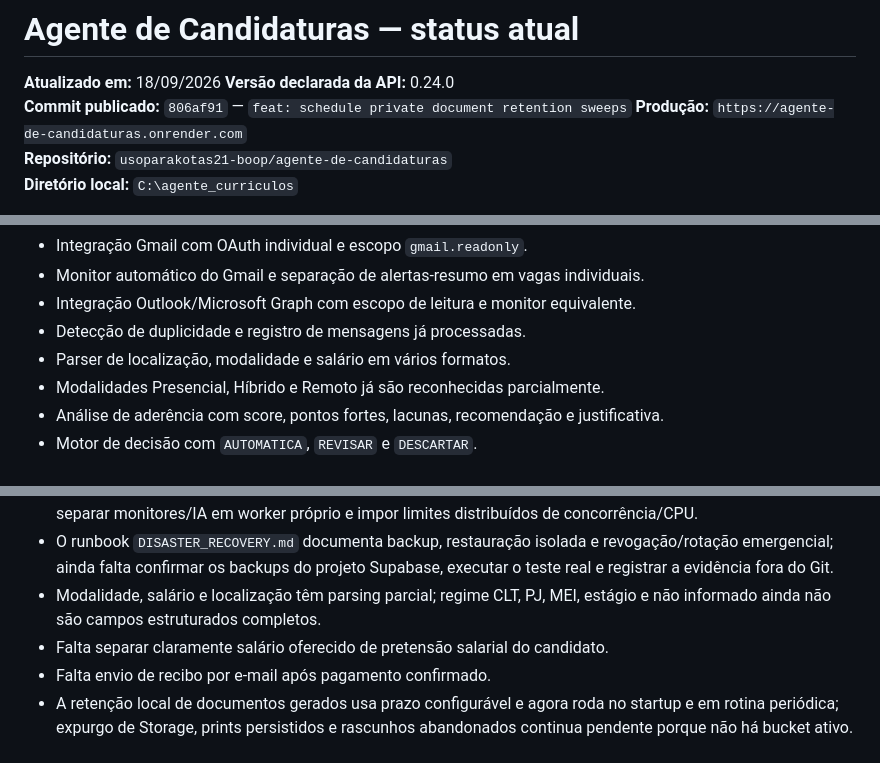
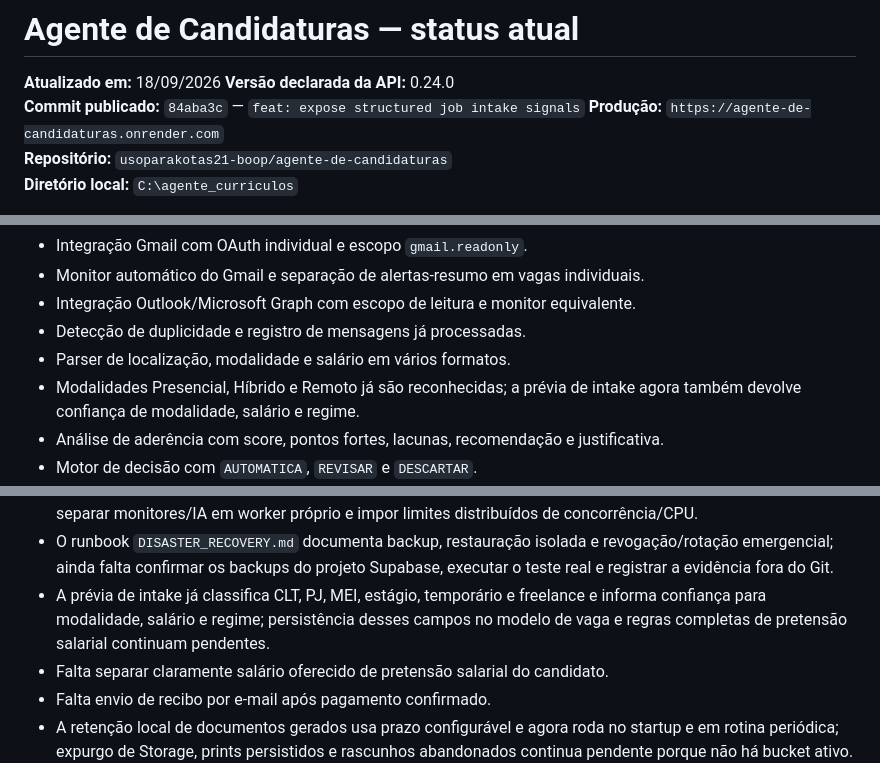
Before and after one commit to usoparakotas21-boop/agente-de-candidaturas, a Markdown page: PROJETO_STATUS_ATUAL.md, 3 parts joined by grey strips. GitHub-like rendering.

Commit message:
docs: record structured intake delivery

```diff
--- a/PROJETO_STATUS_ATUAL.md
+++ b/PROJETO_STATUS_ATUAL.md
@@ -2,7 +2,7 @@
 
 **Atualizado em:** 18/09/2026
 **Versão declarada da API:** 0.24.0
-**Commit publicado:** `806af91` — `feat: schedule private document retention sweeps`
+**Commit publicado:** `84aba3c` — `feat: expose structured job intake signals`
 **Produção:** `https://agente-de-candidaturas.onrender.com`
 **Repositório:** `usoparakotas21-boop/agente-de-candidaturas`
 **Diretório local:** `C:\agente_curriculos`
@@ -44,7 +44,7 @@ Este arquivo é o retrato operacional atual. O arquivo `PROJETO_STATUS.md` conti
 - Integração Outlook/Microsoft Graph com escopo de leitura e monitor equivalente.
 - Detecção de duplicidade e registro de mensagens já processadas.
 - Parser de localização, modalidade e salário em vários formatos.
-- Modalidades Presencial, Híbrido e Remoto já são reconhecidas parcialmente.
+- Modalidades Presencial, Híbrido e Remoto já são reconhecidas; a prévia de intake agora também devolve confiança de modalidade, salário e regime.
 - Análise de aderência com score, pontos fortes, lacunas, recomendação e justificativa.
 - Motor de decisão com `AUTOMATICA`, `REVISAR` e `DESCARTAR`.
 - Confiança de captura abaixo de 80%, localização/modalidade ausentes e pendências relevantes levam a revisão.
@@ -123,7 +123,7 @@ Este arquivo é o retrato operacional atual. O arquivo `PROJETO_STATUS.md` conti
 - Handlers globais já padronizam erros públicos e mantêm detalhes nos logs; falta revisar endpoints operacionais legados.
 - OCR, parsing, confirmação e busca externa já saem do loop HTTP e têm timeout total de 30 segundos; falta separar monitores/IA em worker próprio e impor limites distribuídos de concorrência/CPU.
 - O runbook `DISASTER_RECOVERY.md` documenta backup, restauração isolada e revogação/rotação emergencial; ainda falta confirmar os backups do projeto Supabase, executar o teste real e registrar a evidência fora do Git.
-- Modalidade, salário e localização têm parsing parcial; regime CLT, PJ, MEI, estágio e não informado ainda não são campos estruturados completos.
+- A prévia de intake já classifica CLT, PJ, MEI, estágio, temporário e freelance e informa confiança para modalidade, salário e regime; persistência desses campos no modelo de vaga e regras completas de pretensão salarial continuam pendentes.
 - Falta separar claramente salário oferecido de pretensão salarial do candidato.
 - Falta envio de recibo por e-mail após pagamento confirmado.
 - A retenção local de documentos gerados usa prazo configurável e agora roda no startup e em rotina periódica; expurgo de Storage, prints persistidos e rascunhos abandonados continua pendente porque não há bucket ativo.
```
Also changed, not shown: other parts of PROJETO_STATUS_ATUAL.md (+3 -3 lines).
